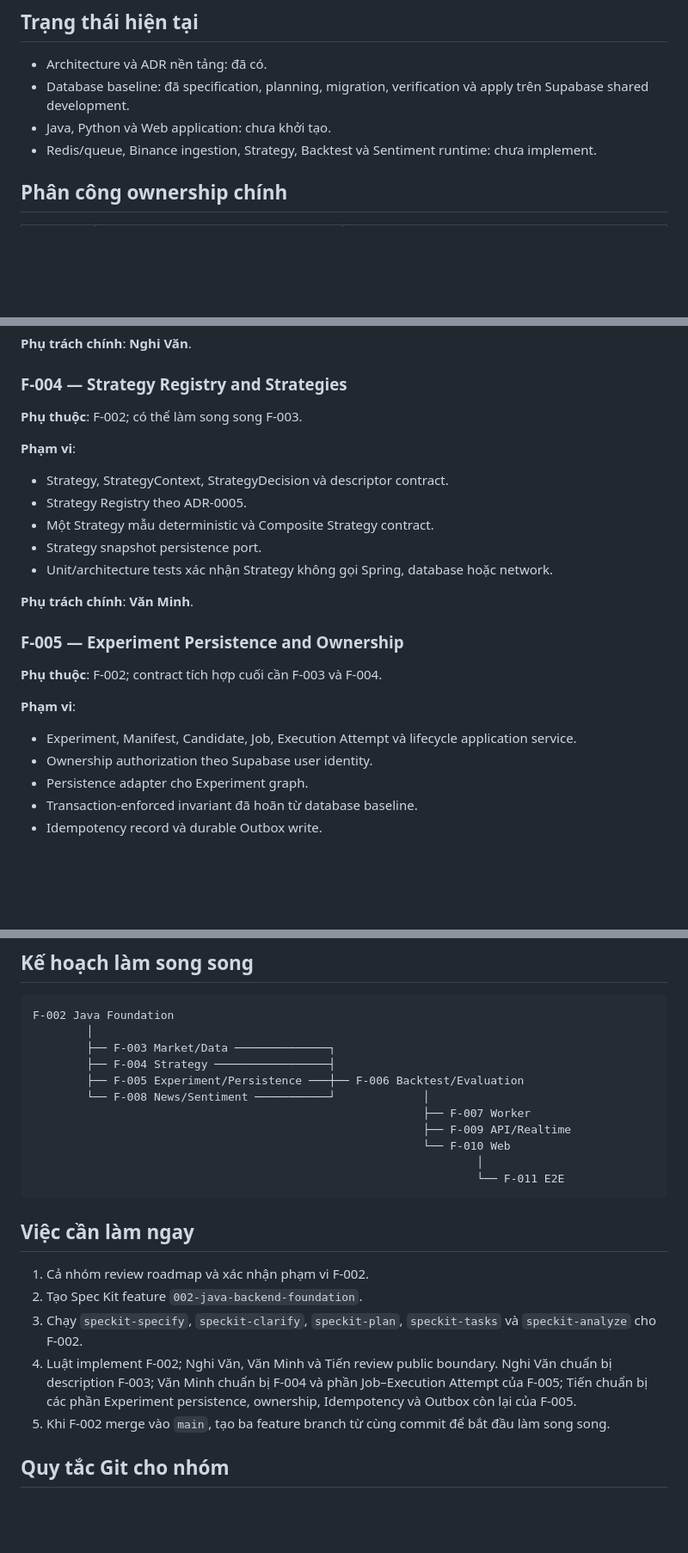
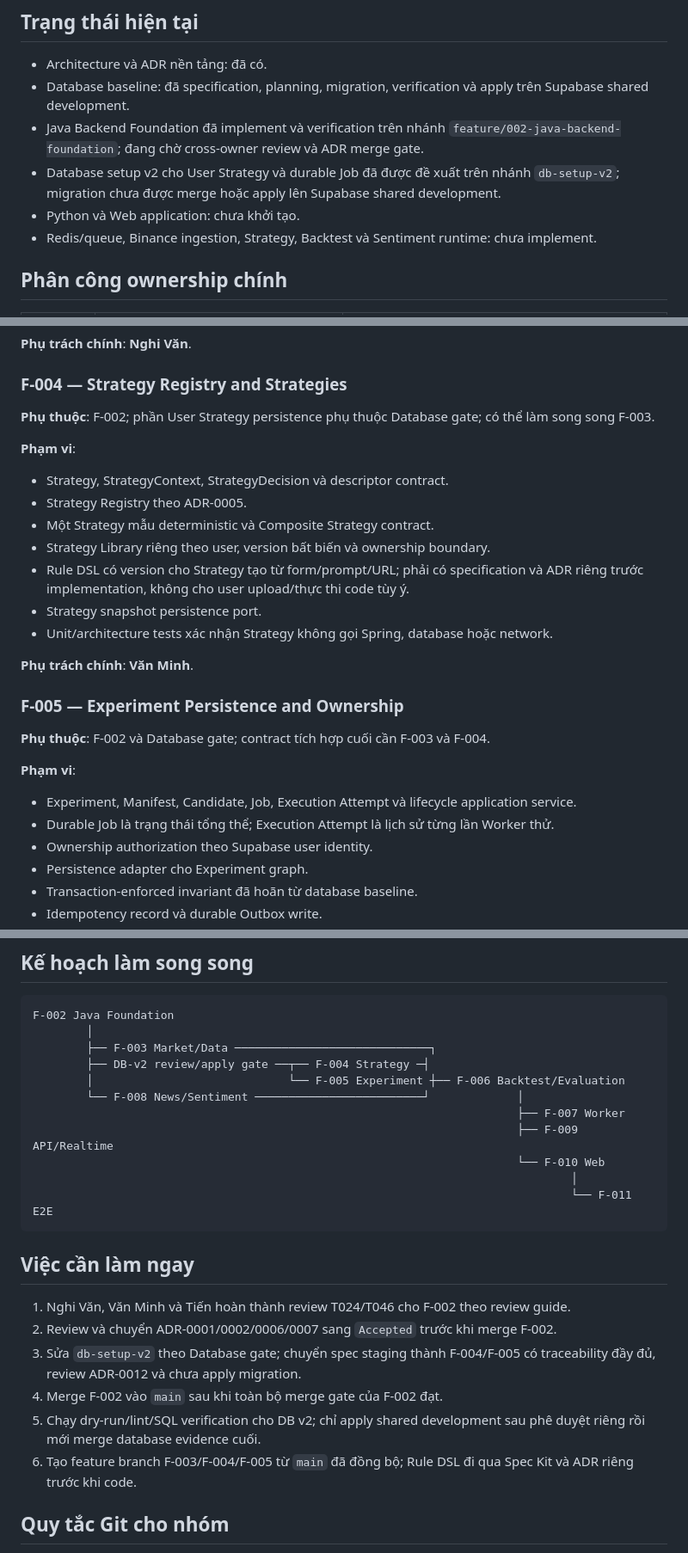
Before and after one commit to PhamVanMinhBinhThuan/crypto-strategy-platform, a Markdown page: docs/implementation-roadmap.md, 3 parts joined by grey strips. Shown at 86% size. GitHub-like rendering; blank space fills up the shorter version.

Commit message:
docs: add database gate to implementation roadmap

````diff
--- a/docs/implementation-roadmap.md
+++ b/docs/implementation-roadmap.md
@@ -11,7 +11,11 @@ thứ tự triển khai cho nhóm bốn người. Đây là tài liệu điều
 - Architecture và ADR nền tảng: đã có.
 - Database baseline: đã specification, planning, migration, verification và apply trên
   Supabase shared development.
-- Java, Python và Web application: chưa khởi tạo.
+- Java Backend Foundation đã implement và verification trên nhánh
+  `feature/002-java-backend-foundation`; đang chờ cross-owner review và ADR merge gate.
+- Database setup v2 cho User Strategy và durable Job đã được đề xuất trên nhánh
+  `db-setup-v2`; migration chưa được merge hoặc apply lên Supabase shared development.
+- Python và Web application: chưa khởi tạo.
 - Redis/queue, Binance ingestion, Strategy, Backtest và Sentiment runtime: chưa implement.
 
 ## Phân công ownership chính
@@ -73,13 +111,17 @@ việc của mình sẽ sử dụng.
 
 ### F-004 — Strategy Registry and Strategies
 
-**Phụ thuộc**: F-002; có thể làm song song F-003.
+**Phụ thuộc**: F-002; phần User Strategy persistence phụ thuộc Database gate; có thể làm
+song song F-003.
 
 **Phạm vi**:
 
 - Strategy, StrategyContext, StrategyDecision và descriptor contract.
 - Strategy Registry theo ADR-0005.
 - Một Strategy mẫu deterministic và Composite Strategy contract.
+- Strategy Library riêng theo user, version bất biến và ownership boundary.
+- Rule DSL có version cho Strategy tạo từ form/prompt/URL; phải có specification và ADR
+  riêng trước implementation, không cho user upload/thực thi code tùy ý.
 - Strategy snapshot persistence port.
 - Unit/architecture tests xác nhận Strategy không gọi Spring, database hoặc network.
 
@@ -87,11 +129,12 @@ việc của mình sẽ sử dụng.
 
 ### F-005 — Experiment Persistence and Ownership
 
-**Phụ thuộc**: F-002; contract tích hợp cuối cần F-003 và F-004.
+**Phụ thuộc**: F-002 và Database gate; contract tích hợp cuối cần F-003 và F-004.
 
 **Phạm vi**:
 
 - Experiment, Manifest, Candidate, Job, Execution Attempt và lifecycle application service.
+- Durable Job là trạng thái tổng thể; Execution Attempt là lịch sử từng lần Worker thử.
 - Ownership authorization theo Supabase user identity.
 - Persistence adapter cho Experiment graph.
 - Transaction-enforced invariant đã hoãn từ database baseline.
@@ -200,29 +243,28 @@ nhiệm bằng chứng cho capability mình sở hữu.
 ```text
 F-002 Java Foundation
         │
-        ├── F-003 Market/Data ──────────────┐
-        ├── F-004 Strategy ─────────────────┤
-        ├── F-005 Experiment/Persistence ───┼── F-006 Backtest/Evaluation
-        └── F-008 News/Sentiment ───────────┘             │
-                                                          ├── F-007 Worker
-                                                          ├── F-009 API/Realtime
-                                                          └── F-010 Web
-                                                                  │
-                                                                  └── F-011 E2E
+        ├── F-003 Market/Data ─────────────────────────────┐
+        ├── DB-v2 review/apply gate ──┬── F-004 Strategy ─┤
+        │                             └── F-005 Experiment ┼── F-006 Backtest/Evaluation
+        └── F-008 News/Sentiment ─────────────────────────┘             │
+                                                                        ├── F-007 Worker
+                                                                        ├── F-009 API/Realtime
+                                                                        └── F-010 Web
+                                                                                │
+                                                                                └── F-011 E2E
 ```
 
 ## Việc cần làm ngay
 
-1. Cả nhóm review roadmap và xác nhận phạm vi F-002.
-2. Tạo Spec Kit feature `002-java-backend-foundation`.
-3. Chạy `speckit-specify`, `speckit-clarify`, `speckit-plan`, `speckit-tasks` và
-   `speckit-analyze` cho F-002.
-4. Luật implement F-002; Nghi Văn, Văn Minh và Tiến review public boundary. Nghi Văn
-   chuẩn bị description F-003; Văn Minh chuẩn bị F-004 và phần Job–Execution Attempt
-   của F-005; Tiến chuẩn bị các phần Experiment persistence, ownership, Idempotency và
-   Outbox còn lại của F-005.
-5. Khi F-002 merge vào `main`, tạo ba feature branch từ cùng commit để bắt đầu làm
-   song song.
+1. Nghi Văn, Văn Minh và Tiến hoàn thành review T024/T046 cho F-002 theo review guide.
+2. Review và chuyển ADR-0001/0002/0006/0007 sang `Accepted` trước khi merge F-002.
+3. Sửa `db-setup-v2` theo Database gate; chuyển spec staging thành F-004/F-005 có
+   traceability đầy đủ, review ADR-0012 và chưa apply migration.
+4. Merge F-002 vào `main` sau khi toàn bộ merge gate của F-002 đạt.
+5. Chạy dry-run/lint/SQL verification cho DB v2; chỉ apply shared development sau phê
+   duyệt riêng rồi mới merge database evidence cuối.
+6. Tạo feature branch F-003/F-004/F-005 từ `main` đã đồng bộ; Rule DSL đi qua Spec Kit
+   và ADR riêng trước khi code.
 
 ## Quy tắc Git cho nhóm
 
````
Also changed, not shown: other parts of docs/implementation-roadmap.md (+34 -0 lines).
